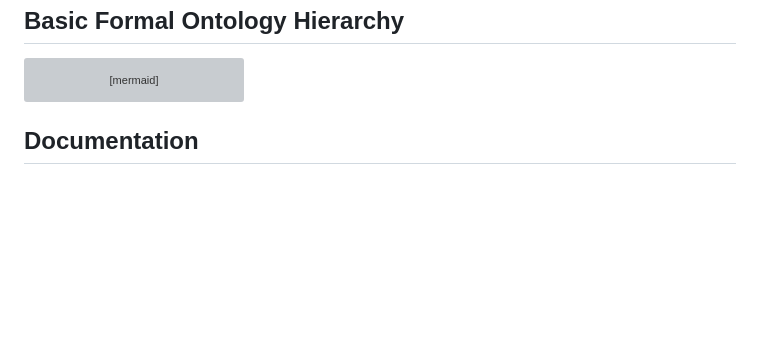
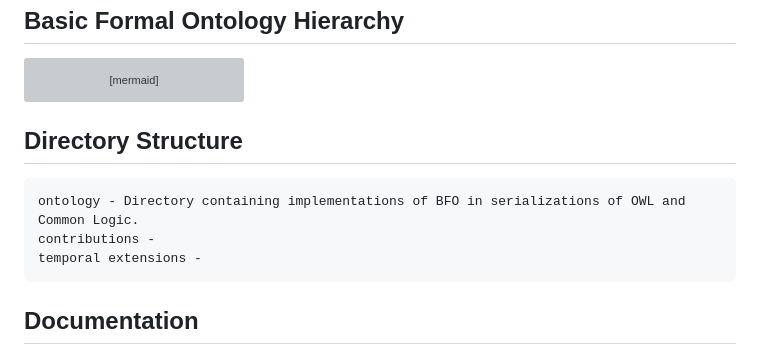
Before and after one commit to BFO-ontology/BFO-2020, a Markdown page: README.md, the part around the change. Drawn GitHub-style; blank space fills up the shorter version; grey boxes are pictures that could not be loaded.

````diff
--- a/README.md
+++ b/README.md
@@ -41,6 +41,12 @@ graph LR
     AF(Zero-Dimensional<br> Temporal Region) --> AG(Temporal<br> Instant)
     AI(One-Dimensional<br> Temporal Region) --> AH(Temporal<br> Interval)
   ```
+## Directory Structure
+  ```
+ontology - Directory containing implementations of BFO in serializations of OWL and Common Logic.
+contributions -
+temporal extensions -
+  ```
 
 ## Documentation
 For further documentation concerning this repository, see the [BFO Documentation Page](https://basic-formal-ontology.org/bfo-2020.html). \
````
